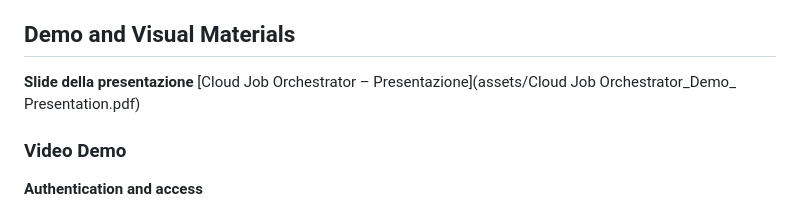
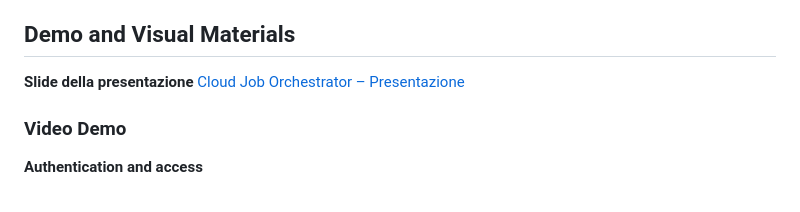
Before and after one commit to DomenicoAnzalone/cloud-job-orchestrator, a Markdown page: README.md, the part around the change. GitHub-like rendering.

Commit message:
fix/Update presentation link in README

```diff
--- a/README.md
+++ b/README.md
@@ -245,7 +245,7 @@ Practical benefits:
 ## Demo and Visual Materials
 
 **Slide della presentazione**
-[Cloud Job Orchestrator – Presentazione](assets/Cloud Job Orchestrator_Demo_ Presentation.pdf)
+[Cloud Job Orchestrator – Presentazione](assets/CJO_Demo_Presentation.pdf)
 
 ### Video Demo
 
```
